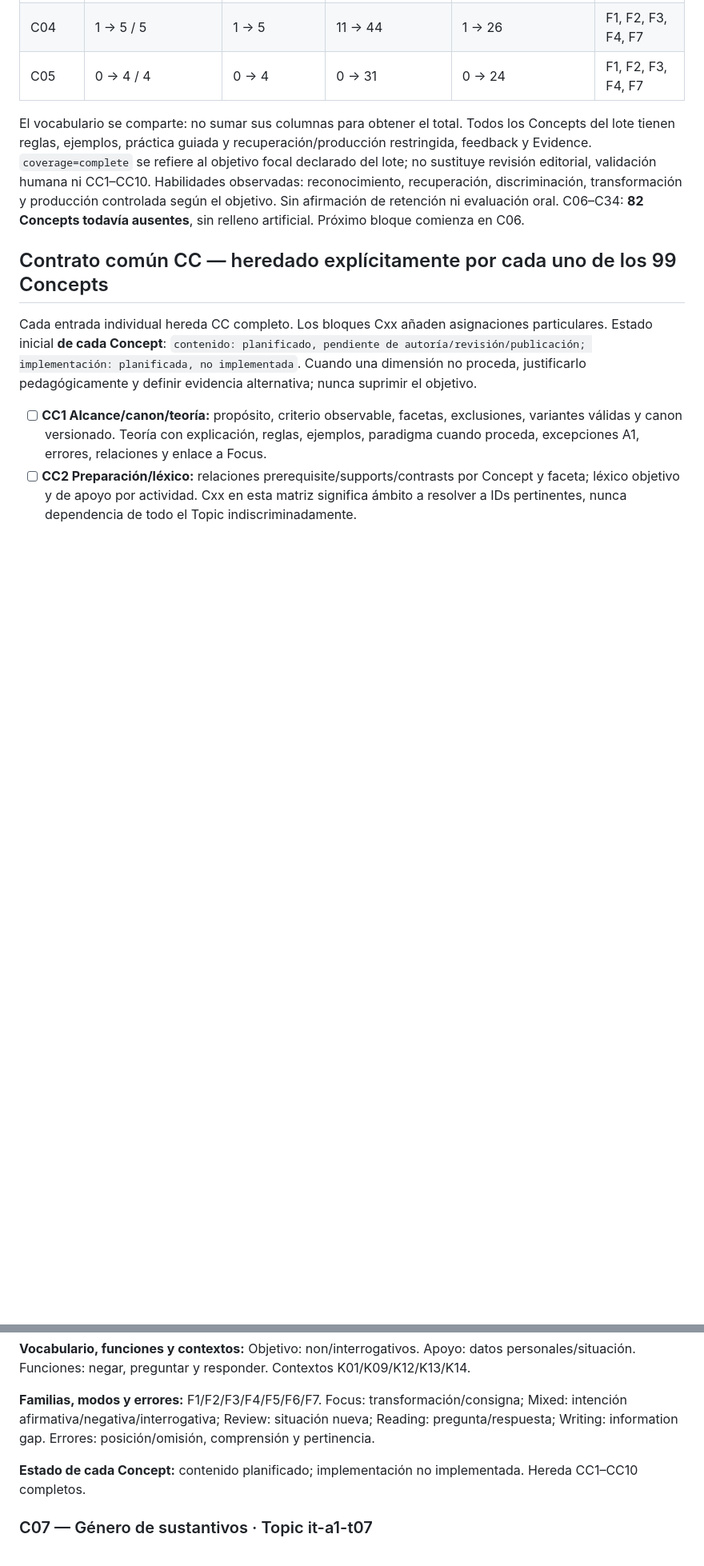
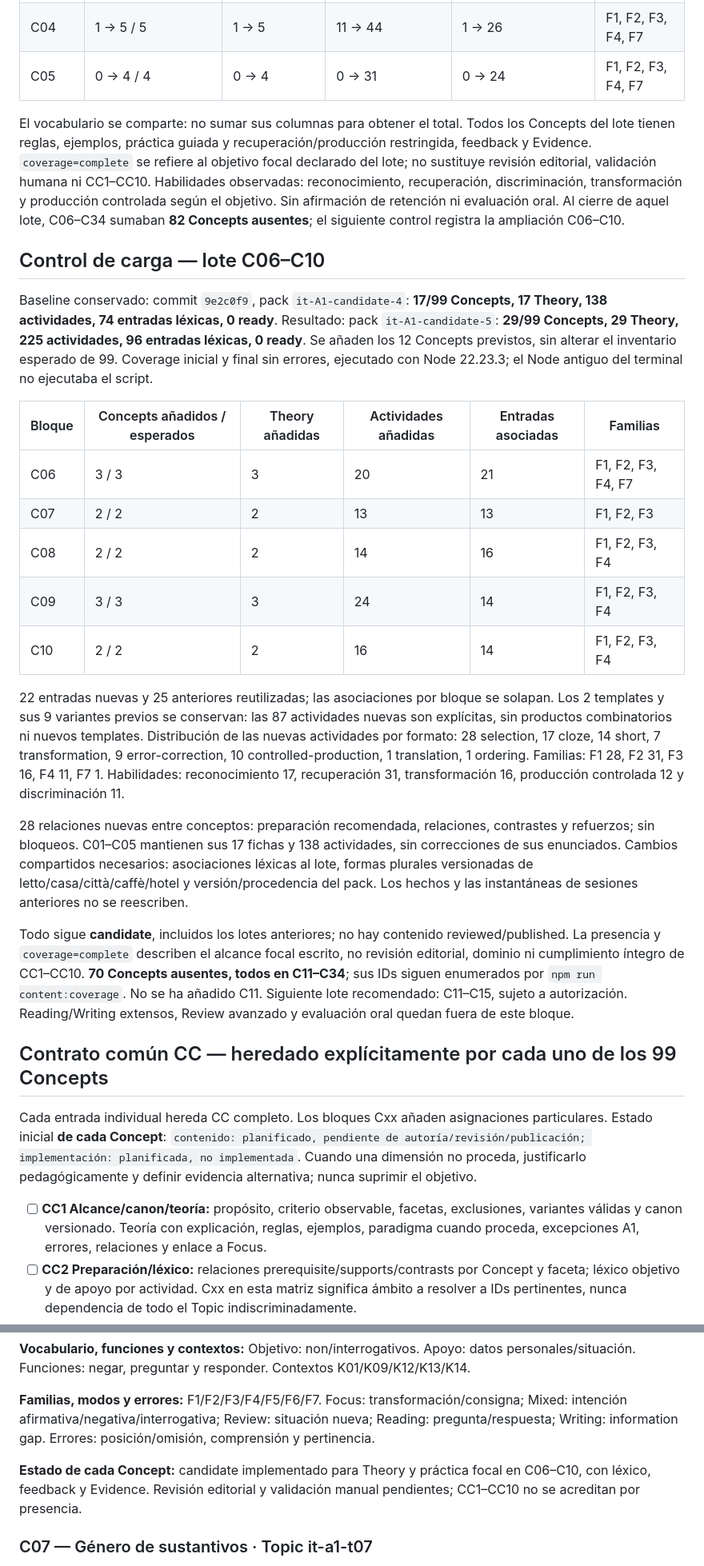
Before and after one commit to sergiopf93/language-trainer, a Markdown page: docs/product/A1_COVERAGE_MATRIX.md, 2 parts joined by grey strips. Shown at 80% size. Rendered like a GitHub page; blank space fills up the shorter version.

Commit message:
docs: record C06-C10 coverage validation and next batch

```diff
--- a/docs/product/A1_COVERAGE_MATRIX.md
+++ b/docs/product/A1_COVERAGE_MATRIX.md
@@ -57,7 +57,25 @@ Baseline reproducible: commit `c703c4a`, pack `it-A1-candidate-3`: **2/99 Concep
 | C04 | 1 → 5 / 5 | 1 → 5 | 11 → 44 | 1 → 26 | F1, F2, F3, F4, F7 |
 | C05 | 0 → 4 / 4 | 0 → 4 | 0 → 31 | 0 → 24 | F1, F2, F3, F4, F7 |
 
-El vocabulario se comparte: no sumar sus columnas para obtener el total. Todos los Concepts del lote tienen reglas, ejemplos, práctica guiada y recuperación/producción restringida, feedback y Evidence. `coverage=complete` se refiere al objetivo focal declarado del lote; no sustituye revisión editorial, validación humana ni CC1–CC10. Habilidades observadas: reconocimiento, recuperación, discriminación, transformación y producción controlada según el objetivo. Sin afirmación de retención ni evaluación oral. C06–C34: **82 Concepts todavía ausentes**, sin relleno artificial. Próximo bloque comienza en C06.
+El vocabulario se comparte: no sumar sus columnas para obtener el total. Todos los Concepts del lote tienen reglas, ejemplos, práctica guiada y recuperación/producción restringida, feedback y Evidence. `coverage=complete` se refiere al objetivo focal declarado del lote; no sustituye revisión editorial, validación humana ni CC1–CC10. Habilidades observadas: reconocimiento, recuperación, discriminación, transformación y producción controlada según el objetivo. Sin afirmación de retención ni evaluación oral. Al cierre de aquel lote, C06–C34 sumaban **82 Concepts ausentes**; el siguiente control registra la ampliación C06–C10.
+
+## Control de carga — lote C06–C10
+
+Baseline conservado: commit `9e2c0f9`, pack `it-A1-candidate-4`: **17/99 Concepts, 17 Theory, 138 actividades, 74 entradas léxicas, 0 ready**. Resultado: pack `it-A1-candidate-5`: **29/99 Concepts, 29 Theory, 225 actividades, 96 entradas léxicas, 0 ready**. Se añaden los 12 Concepts previstos, sin alterar el inventario esperado de 99. Coverage inicial y final sin errores, ejecutado con Node 22.23.3; el Node antiguo del terminal no ejecutaba el script.
+
+| Bloque | Concepts añadidos / esperados | Theory añadidas | Actividades añadidas | Entradas asociadas | Familias |
+|---|---|---|---|---|---|
+| C06 | 3 / 3 | 3 | 20 | 21 | F1, F2, F3, F4, F7 |
+| C07 | 2 / 2 | 2 | 13 | 13 | F1, F2, F3 |
+| C08 | 2 / 2 | 2 | 14 | 16 | F1, F2, F3, F4 |
+| C09 | 3 / 3 | 3 | 24 | 14 | F1, F2, F3, F4 |
+| C10 | 2 / 2 | 2 | 16 | 14 | F1, F2, F3, F4 |
+
+22 entradas nuevas y 25 anteriores reutilizadas; las asociaciones por bloque se solapan. Los 2 templates y sus 9 variantes previos se conservan: las 87 actividades nuevas son explícitas, sin productos combinatorios ni nuevos templates. Distribución de las nuevas actividades por formato: 28 selection, 17 cloze, 14 short, 7 transformation, 9 error-correction, 10 controlled-production, 1 translation, 1 ordering. Familias: F1 28, F2 31, F3 16, F4 11, F7 1. Habilidades: reconocimiento 17, recuperación 31, transformación 16, producción controlada 12 y discriminación 11.
+
+28 relaciones nuevas entre conceptos: preparación recomendada, relaciones, contrastes y refuerzos; sin bloqueos. C01–C05 mantienen sus 17 fichas y 138 actividades, sin correcciones de sus enunciados. Cambios compartidos necesarios: asociaciones léxicas al lote, formas plurales versionadas de letto/casa/città/caffè/hotel y versión/procedencia del pack. Los hechos y las instantáneas de sesiones anteriores no se reescriben.
+
+Todo sigue **candidate**, incluidos los lotes anteriores; no hay contenido reviewed/published. La presencia y `coverage=complete` describen el alcance focal escrito, no revisión editorial, dominio ni cumplimiento íntegro de CC1–CC10. **70 Concepts ausentes, todos en C11–C34**; sus IDs siguen enumerados por `npm run content:coverage`. No se ha añadido C11. Siguiente lote recomendado: C11–C15, sujeto a autorización. Reading/Writing extensos, Review avanzado y evaluación oral quedan fuera de este bloque.
 
 ## Contrato común CC — heredado explícitamente por cada uno de los 99 Concepts
 
@@ -176,7 +194,7 @@ Siete familias, no siete motores aislados; F5/F6 componen interacciones reutiliz
 
 **Familias, modos y errores:** F1/F2/F3/F4/F5/F6/F7. Focus: transformación/consigna; Mixed: intención afirmativa/negativa/interrogativa; Review: situación nueva; Reading: pregunta/respuesta; Writing: information gap. Errores: posición/omisión, comprensión y pertinencia.
 
-**Estado de cada Concept:** contenido planificado; implementación no implementada. Hereda CC1–CC10 completos.
+**Estado de cada Concept:** candidate implementado para Theory y práctica focal en C06–C10, con léxico, feedback y Evidence. Revisión editorial y validación manual pendientes; CC1–CC10 no se acreditan por presencia.
 
 ### C07 — Género de sustantivos · Topic it-a1-t07
 
```
Also changed, not shown: other parts of docs/product/A1_COVERAGE_MATRIX.md (+4 -4 lines), docs/context/R2_PROJECT_CONTEXT.md (+9 -1 lines).
